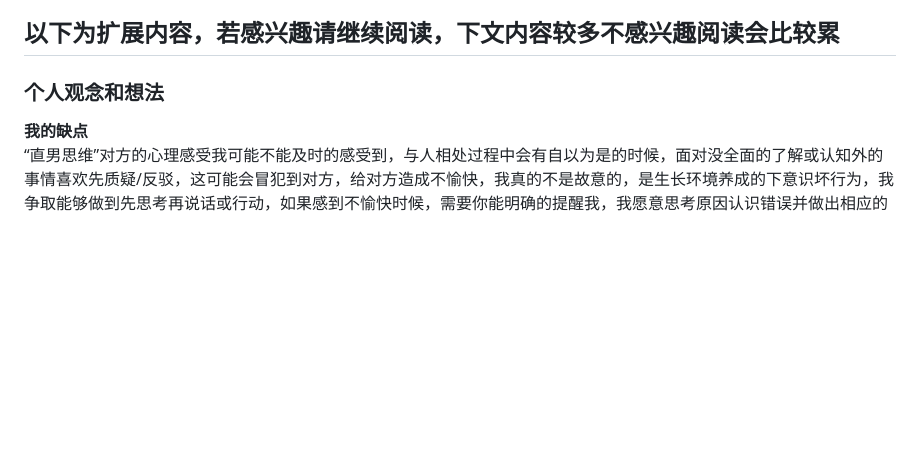
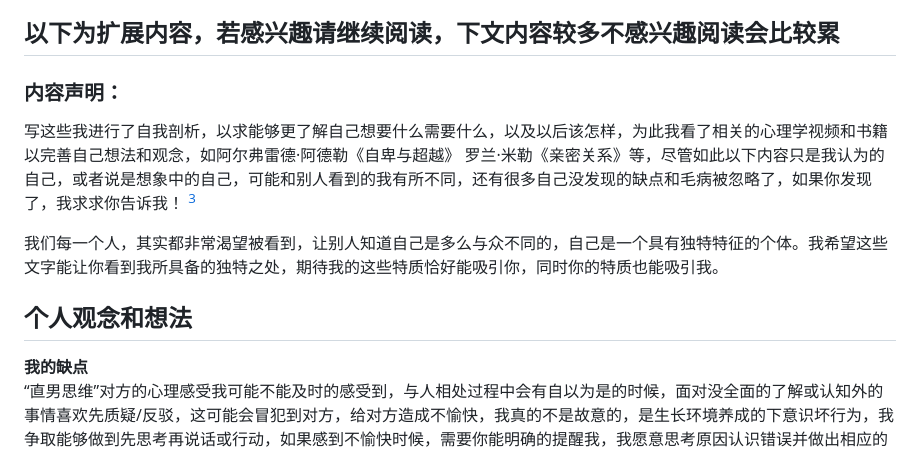
Before and after one commit to qi-nai/introduction, a Markdown page: README.md, the part around one of its changes. Rendered like a GitHub page; blank space fills up the shorter version.

```diff
--- a/README.md
+++ b/README.md
@@ -28,7 +28,12 @@
 
 ## 以下为扩展内容，若感兴趣请继续阅读，下文内容较多不感兴趣阅读会比较累
 
-###  个人观念和想法
+### 内容声明：
+ 写这些我进行了自我剖析，以求能够更了解自己想要什么需要什么，以及以后该怎样，为此我看了相关的心理学视频和书籍以完善自己想法和观念，如阿尔弗雷德·阿德勒《自卑与超越》 罗兰·米勒《亲密关系》等，尽管如此以下内容只是我认为的自己，或者说是想象中的自己，可能和别人看到的我有所不同，还有很多自己没发现的缺点和毛病被忽略了，如果你发现了，我求求你告诉我！ [^2]
+
+ 我们每一个人，其实都非常渴望被看到，让别人知道自己是多么与众不同的，自己是一个具有独特特征的个体。我希望这些文字能让你看到我所具备的独特之处，期待我的这些特质恰好能吸引你，同时你的特质也能吸引我。
+
+##  个人观念和想法
 
  **我的缺点**
 “直男思维”对方的心理感受我可能不能及时的感受到，与人相处过程中会有自以为是的时候，面对没全面的了解或认知外的事情喜欢先质疑/反驳，这可能会冒犯到对方，给对方造成不愉快，我真的不是故意的，是生长环境养成的下意识坏行为，我争取能够做到先思考再说话或行动，如果感到不愉快时候，需要你能明确的提醒我，我愿意思考原因认识错误并做出相应的改变。
```
Also changed, not shown: other parts of README.md (+13 -20 lines).
